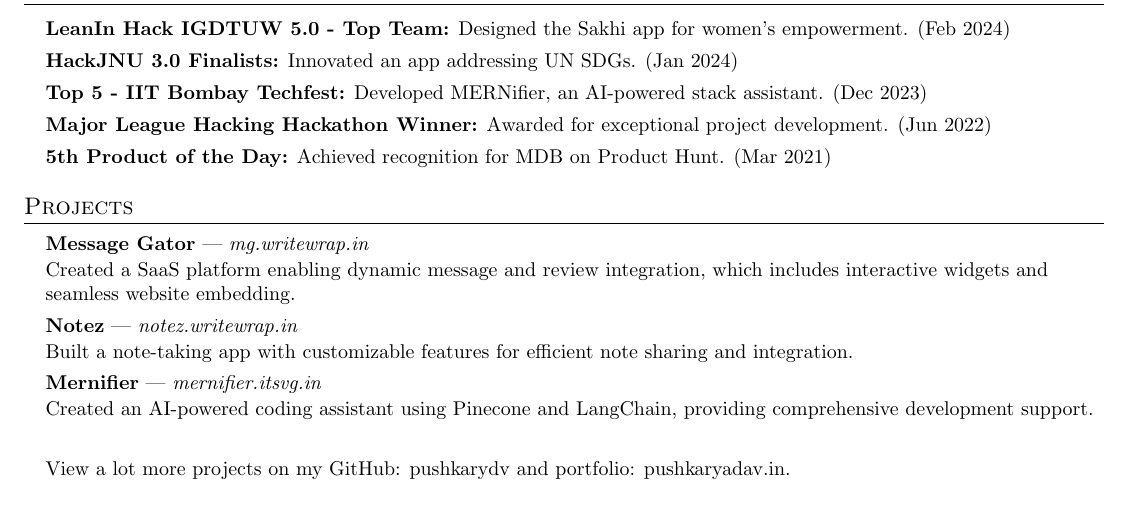
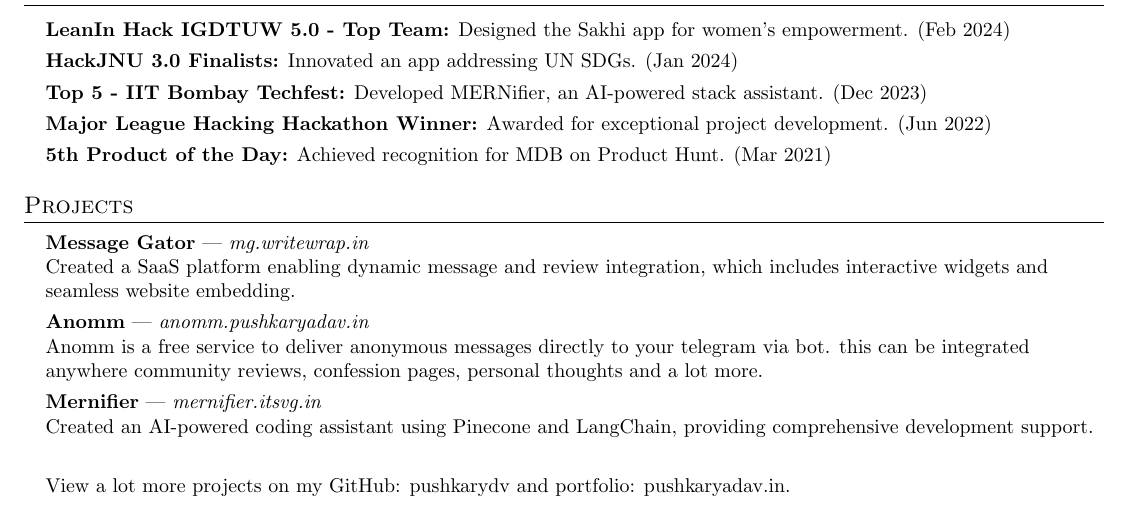
Before and after one commit to pushkarydv/pushkarydv, a LaTeX CV (resume.tex): part of the page, cut so that both start at the same text. Compiled offline with pdfLaTeX.

Commit message:
Update resume.tex

```diff
--- a/resume.tex
+++ b/resume.tex
@@ -210,8 +210,8 @@
     \resumeProjectHeading{\textbf{Message Gator} | \emph{\href{http://mg.writewrap.in}{mg.writewrap.in}}}{}
     \resumeItem{Created a SaaS platform enabling dynamic message and review integration, which includes interactive widgets and seamless website embedding.}
 
-    \resumeProjectHeading{\textbf{Notez} | \emph{\href{http://notez.writewrap.in}{notez.writewrap.in}}}{}
-    \resumeItem{Built a note-taking app with customizable features for efficient note sharing and integration.}
+    \resumeProjectHeading{\textbf{Anomm} | \emph{\href{http://anomm.pushkaryadav.in}{anomm.pushkaryadav.in}}}{}
+    \resumeItem{Anomm is a free service to deliver anonymous messages directly to your telegram via bot. this can be integrated anywhere community reviews, confession pages, personal thoughts and a lot more.}
 
     \resumeProjectHeading{\textbf{Mernifier} | \emph{mernifier.itsvg.in}}{}
     \resumeItem{Created an AI-powered coding assistant using Pinecone and LangChain, providing comprehensive development support.}
```
